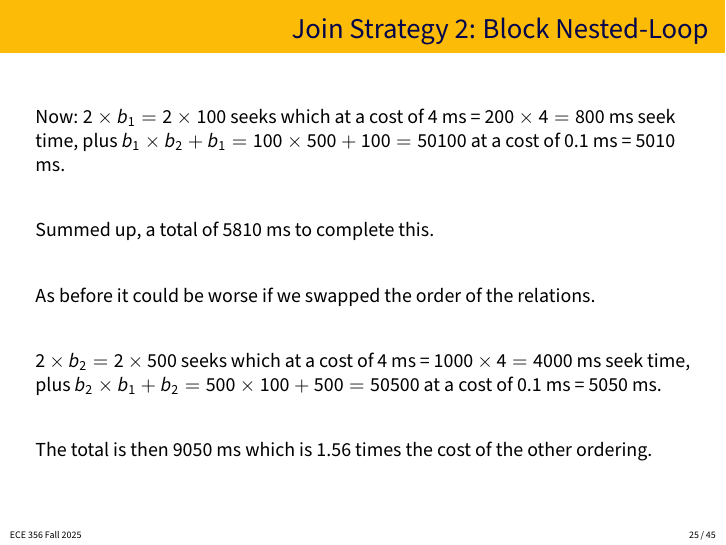
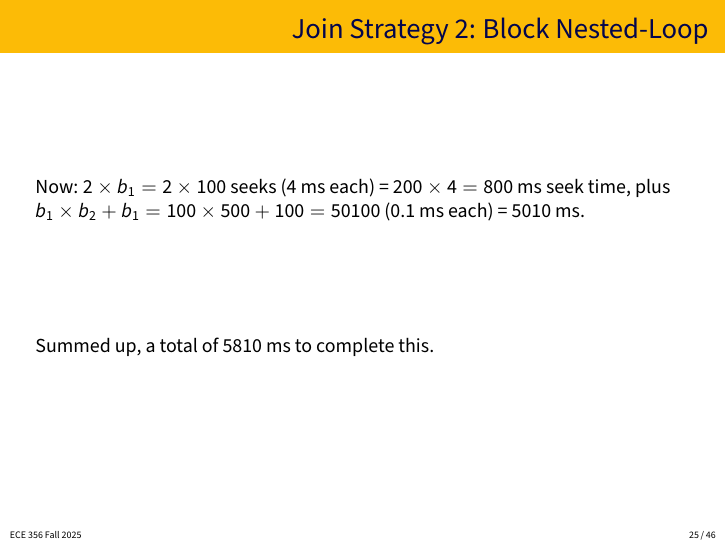
Before and after one commit to jzarnett/ece356, LaTeX slides (lectures/L17-slides.tex): page 25 of 45 before the commit and page 25 of 46 after it. Compiled offline with pdfLaTeX.

Commit message:
L17 slide minor tweak

```diff
--- a/lectures/L17-slides.tex
+++ b/lectures/L17-slides.tex
@@ -321,9 +321,14 @@ Thus there are $b_{1} \times b_{2} + b_{1}$ transfers and $2\times b_{1}$ seeks
 \begin{frame}
 \frametitle{Join Strategy 2: Block Nested-Loop}
 
-Now: $2 \times b_{1} = 2 \times 100 $ seeks which at a cost of 4 ms = $200 \times 4 = 800$ ms seek time, plus $b_{1} \times b_{2} + b_{1} = 100 \times 500 + 100 = 50100$ at a cost of 0.1 ms = $5010$ ms.
+Now: $2 \times b_{1} = 2 \times 100 $ seeks (4 ms each) = $200 \times 4 = 800$ ms seek time, plus $b_{1} \times b_{2} + b_{1} = 100 \times 500 + 100 = 50100$ (0.1 ms each) = $5010$ ms.
 
 Summed up, a total of $5810$ ms to complete this.
+
+\end{frame}
+
+\begin{frame}
+\frametitle{Join Strategy 2: Block Nested-Loop}
 
 As before it could be worse if we swapped the order of the relations.
 
```
